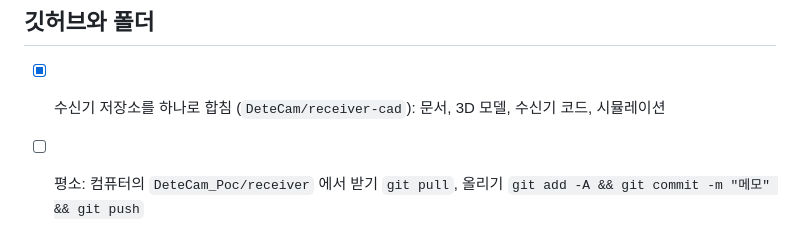
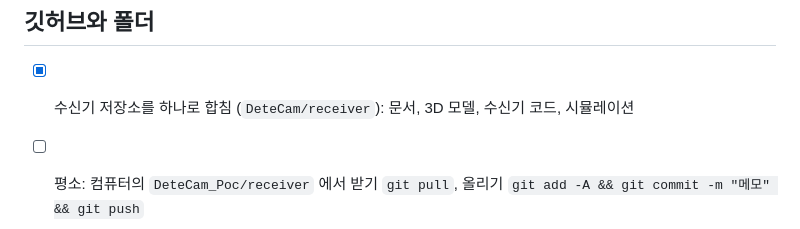
Before and after one commit to DeteCam/receiver, a Markdown page: docs/체크리스트.md, the part around the change. GitHub-like rendering.

```diff
--- a/docs/체크리스트.md
+++ b/docs/체크리스트.md
@@ -106,6 +106,6 @@ tags:
 
 ## 깃허브와 폴더
 
-- [x] 수신기 저장소를 하나로 합침 (`DeteCam/receiver-cad`): 문서, 3D 모델, 수신기 코드, 시뮬레이션
+- [x] 수신기 저장소를 하나로 합침 (`DeteCam/receiver`): 문서, 3D 모델, 수신기 코드, 시뮬레이션
 - [ ] 평소: 컴퓨터의 `DeteCam_Poc/receiver` 에서 받기 `git pull`, 올리기 `git add -A && git commit -m "메모" && git push`
 - [ ] 옵시디언에서 고친 문서도 같은 폴더(`receiver/docs`)의 파일이다. 같은 명령으로 올라간다
```
Also changed, not shown: README.md (+1 -1 lines), docs/README.md (+3 -3 lines), docs/그림/26_위치_추정_방법.png, 12 other files.
